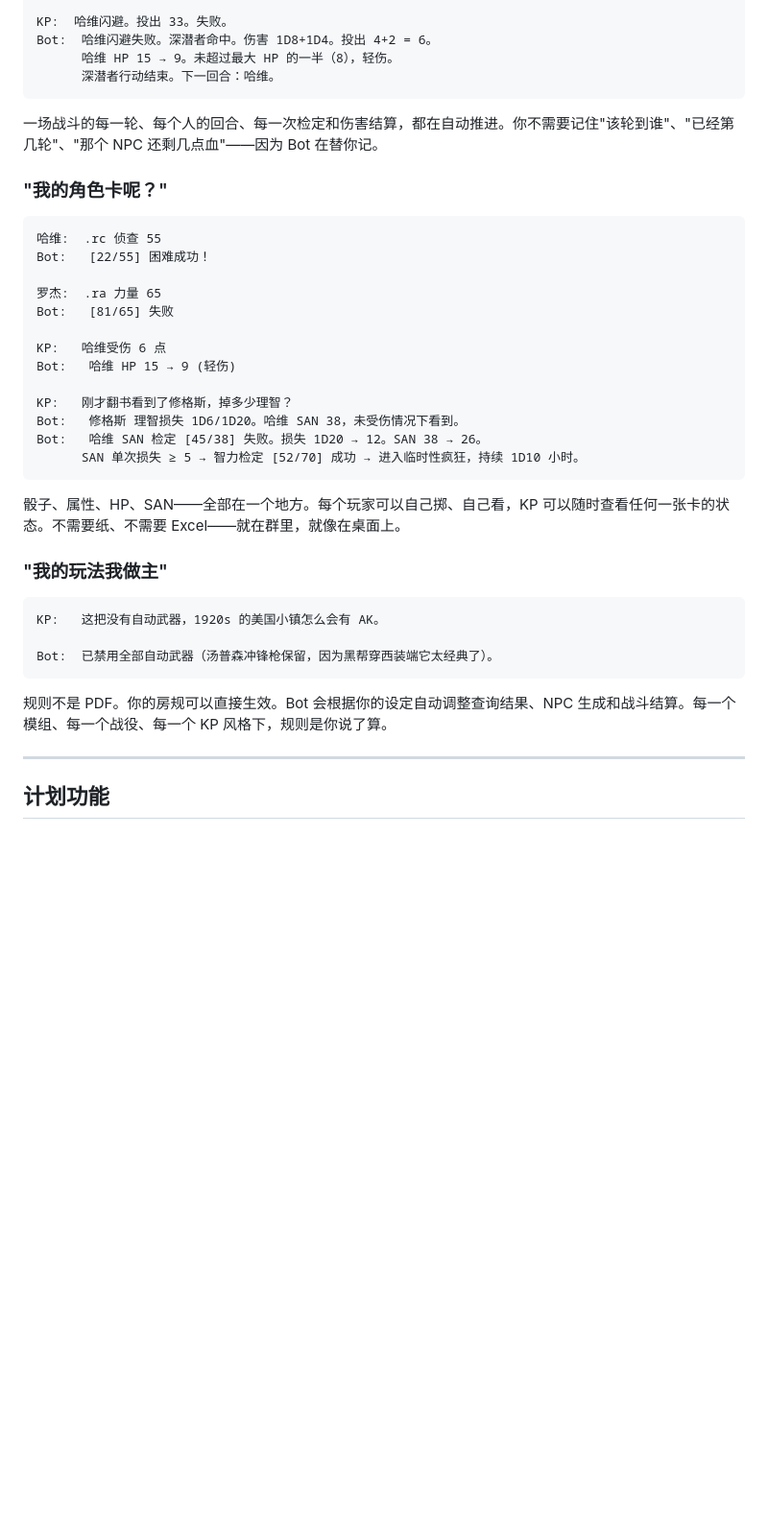
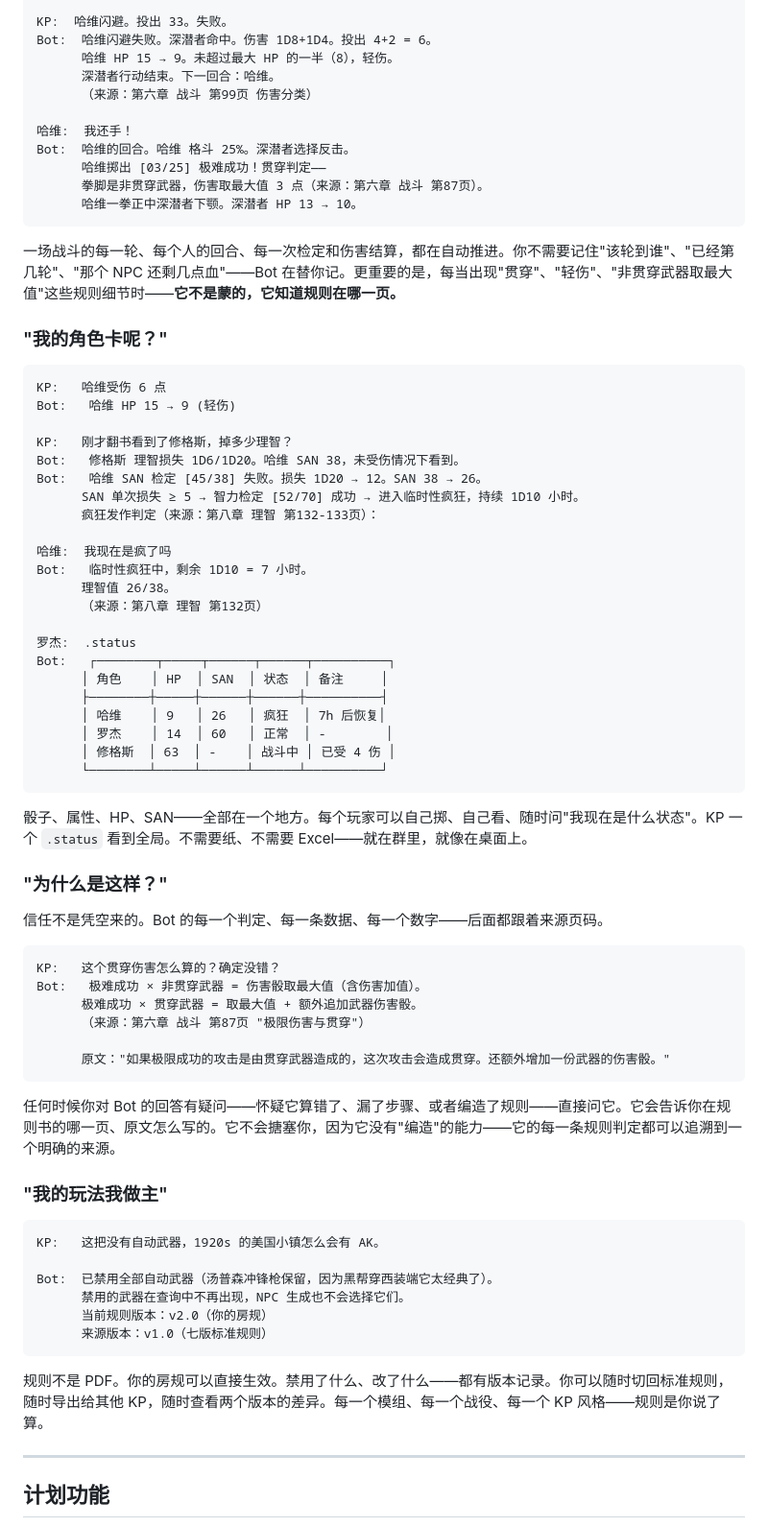
Before and after one commit to AblazeGHR/RuleWhisper, a Markdown page: README.md, the part around one of its changes. Shown at 96% size. Rendered like a GitHub page; blank space fills up the shorter version.

````diff
--- a/README.md
+++ b/README.md
@@ -67,19 +117,20 @@ KP:  哈维闪避。投出 33。失败。
 Bot:  哈维闪避失败。深潜者命中。伤害 1D8+1D4。投出 4+2 = 6。
       哈维 HP 15 → 9。未超过最大 HP 的一半（8），轻伤。
       深潜者行动结束。下一回合：哈维。
+      （来源：第六章 战斗 第99页 伤害分类）
+
+哈维:  我还手！
+Bot:  哈维的回合。哈维 格斗 25%。深潜者选择反击。
+      哈维掷出 [03/25] 极难成功！贯穿判定——
+      拳脚是非贯穿武器，伤害取最大值 3 点（来源：第六章 战斗 第87页）。
+      哈维一拳正中深潜者下颚。深潜者 HP 13 → 10。
 ```
 
-一场战斗的每一轮、每个人的回合、每一次检定和伤害结算，都在自动推进。你不需要记住"该轮到谁"、"已经第几轮"、"那个 NPC 还剩几点血"——因为 Bot 在替你记。
+一场战斗的每一轮、每个人的回合、每一次检定和伤害结算，都在自动推进。你不需要记住"该轮到谁"、"已经第几轮"、"那个 NPC 还剩几点血"——Bot 在替你记。更重要的是，每当出现"贯穿"、"轻伤"、"非贯穿武器取最大值"这些规则细节时——**它不是蒙的，它知道规则在哪一页。**
 
 ### "我的角色卡呢？"
 
 ```
-哈维:  .rc 侦查 55
-Bot:   [22/55] 困难成功！
-
-罗杰:  .ra 力量 65
-Bot:   [81/65] 失败
-
 KP:   哈维受伤 6 点
 Bot:   哈维 HP 15 → 9 (轻伤)
 
@@ -87,9 +138,39 @@ KP:   刚才翻书看到了修格斯，掉多少理智？
 Bot:   修格斯 理智损失 1D6/1D20。哈维 SAN 38，未受伤情况下看到。
 Bot:   哈维 SAN 检定 [45/38] 失败。损失 1D20 → 12。SAN 38 → 26。
       SAN 单次损失 ≥ 5 → 智力检定 [52/70] 成功 → 进入临时性疯狂，持续 1D10 小时。
+      疯狂发作判定（来源：第八章 理智 第132-133页）：
+
+哈维:  我现在是疯了吗
+Bot:   临时性疯狂中，剩余 1D10 = 7 小时。
+      理智值 26/38。
+      （来源：第八章 理智 第132页）
+
+罗杰:  .status
+Bot:   ┌────────┬─────┬──────┬──────┬──────────┐
+      │ 角色    │ HP  │ SAN  │ 状态  │ 备注     │
+      ├────────┼─────┼──────┼──────┼──────────┤
+      │ 哈维    │ 9   │ 26   │ 疯狂  │ 7h 后恢复│
+      │ 罗杰    │ 14  │ 60   │ 正常  │ -        │
+      │ 修格斯  │ 63  │ -    │ 战斗中 │ 已受 4 伤 │
+      └────────┴─────┴──────┴──────┴──────────┘
 ```
 
-骰子、属性、HP、SAN——全部在一个地方。每个玩家可以自己掷、自己看，KP 可以随时查看任何一张卡的状态。不需要纸、不需要 Excel——就在群里，就像在桌面上。
+骰子、属性、HP、SAN——全部在一个地方。每个玩家可以自己掷、自己看、随时问"我现在是什么状态"。KP 一个 `.status` 看到全局。不需要纸、不需要 Excel——就在群里，就像在桌面上。
+
+### "为什么是这样？"
+
+信任不是凭空来的。Bot 的每一个判定、每一条数据、每一个数字——后面都跟着来源页码。
+
+```
+KP:   这个贯穿伤害怎么算的？确定没错？
+Bot:   极难成功 × 非贯穿武器 = 伤害骰取最大值（含伤害加值）。
+      极难成功 × 贯穿武器 = 取最大值 + 额外追加武器伤害骰。
+      （来源：第六章 战斗 第87页 "极限伤害与贯穿"）
+
+      原文："如果极限成功的攻击是由贯穿武器造成的，这次攻击会造成贯穿。还额外增加一份武器的伤害骰。"
+```
+
+任何时候你对 Bot 的回答有疑问——怀疑它算错了、漏了步骤、或者编造了规则——直接问它。它会告诉你在规则书的哪一页、原文怎么写的。它不会搪塞你，因为它没有"编造"的能力——它的每一条规则判定都可以追溯到一个明确的来源。
 
 ### "我的玩法我做主"
 
@@ -97,9 +178,12 @@ Bot:   哈维 SAN 检定 [45/38] 失败。损失 1D20 → 12。SAN 38 → 26。
 KP:   这把没有自动武器，1920s 的美国小镇怎么会有 AK。
 
 Bot:  已禁用全部自动武器（汤普森冲锋枪保留，因为黑帮穿西装端它太经典了）。
+      禁用的武器在查询中不再出现，NPC 生成也不会选择它们。
+      当前规则版本：v2.0（你的房规）
+      来源版本：v1.0（七版标准规则）
 ```
 
-规则不是 PDF。你的房规可以直接生效。Bot 会根据你的设定自动调整查询结果、NPC 生成和战斗结算。每一个模组、每一个战役、每一个 KP 风格下，规则是你说了算。
+规则不是 PDF。你的房规可以直接生效。禁用了什么、改了什么——都有版本记录。你可以随时切回标准规则，随时导出给其他 KP，随时查看两个版本的差异。每一个模组、每一个战役、每一个 KP 风格——规则是你说了算。
 
 ---
 
````
Also changed, not shown: other parts of README.md (+53 -3 lines).
